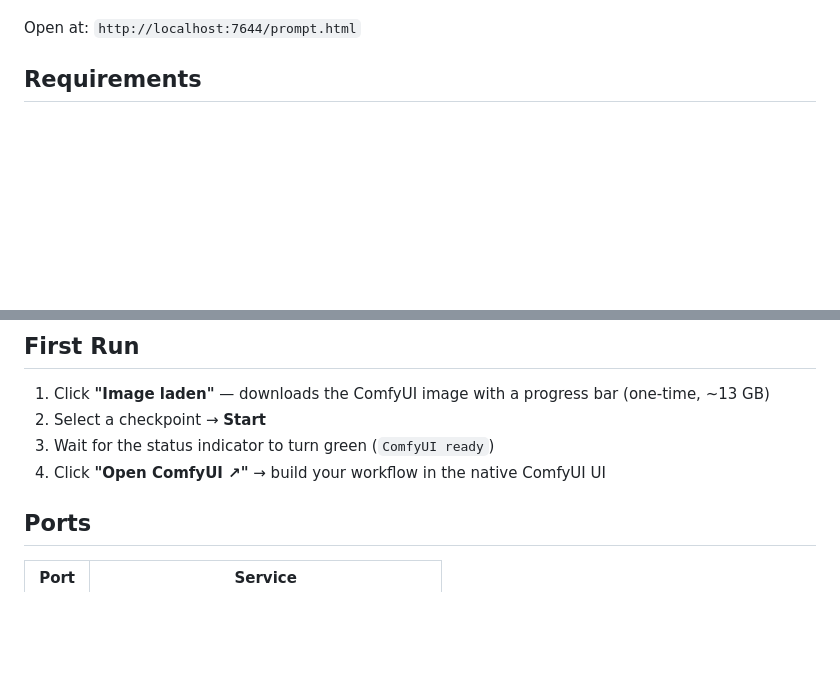
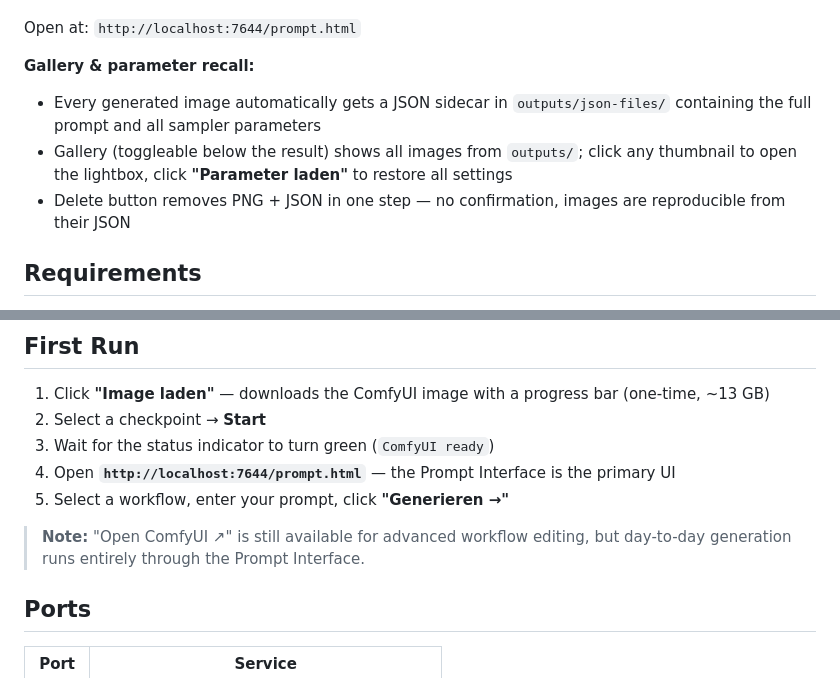
Before and after one commit to Rigel-Computer/diffusion-dock, a Markdown page: README.md, 2 parts joined by grey strips. GitHub-like rendering; blank space fills up the shorter version.

```diff
--- a/README.md
+++ b/README.md
@@ -52,6 +52,14 @@ knowledge required.
   (with dice button for random seeds)
 
 Open at: `http://localhost:7644/prompt.html`
+
+**Gallery & parameter recall:**
+- Every generated image automatically gets a JSON sidecar in `outputs/json-files/`
+  containing the full prompt and all sampler parameters
+- Gallery (toggleable below the result) shows all images from `outputs/`; click any
+  thumbnail to open the lightbox, click **"Parameter laden"** to restore all settings
+- Delete button removes PNG + JSON in one step — no confirmation, images are
+  reproducible from their JSON
 
 ## Requirements
 
@@ -109,7 +117,11 @@ http://localhost:7644
 1. Click **"Image laden"** — downloads the ComfyUI image with a progress bar (one-time, ~13 GB)
 2. Select a checkpoint → **Start**
 3. Wait for the status indicator to turn green (`ComfyUI ready`)
-4. Click **"Open ComfyUI ↗"** → build your workflow in the native ComfyUI UI
+4. Open **`http://localhost:7644/prompt.html`** — the Prompt Interface is the primary UI
+5. Select a workflow, enter your prompt, click **"Generieren →"**
+
+> **Note:** "Open ComfyUI ↗" is still available for advanced workflow editing,
+> but day-to-day generation runs entirely through the Prompt Interface.
 
 ## Ports
 
```
Also changed, not shown: README_DE.md (+13 -1 lines).
